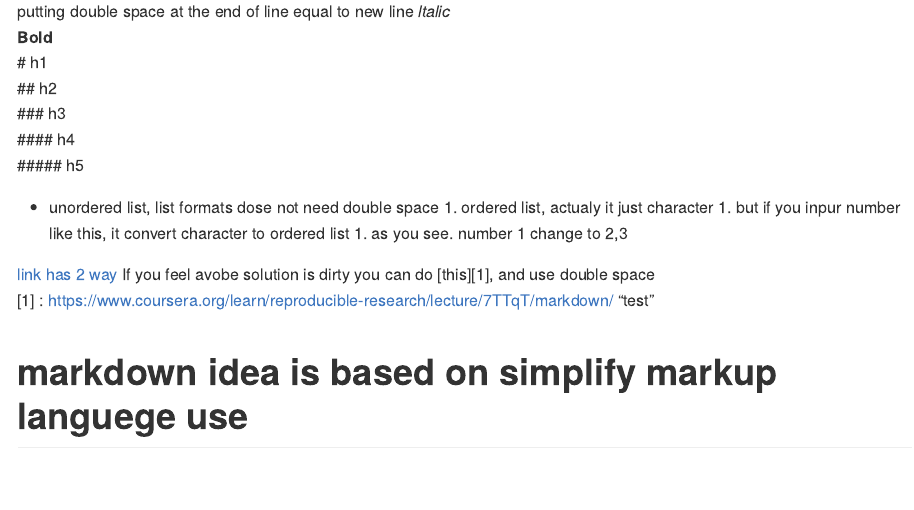
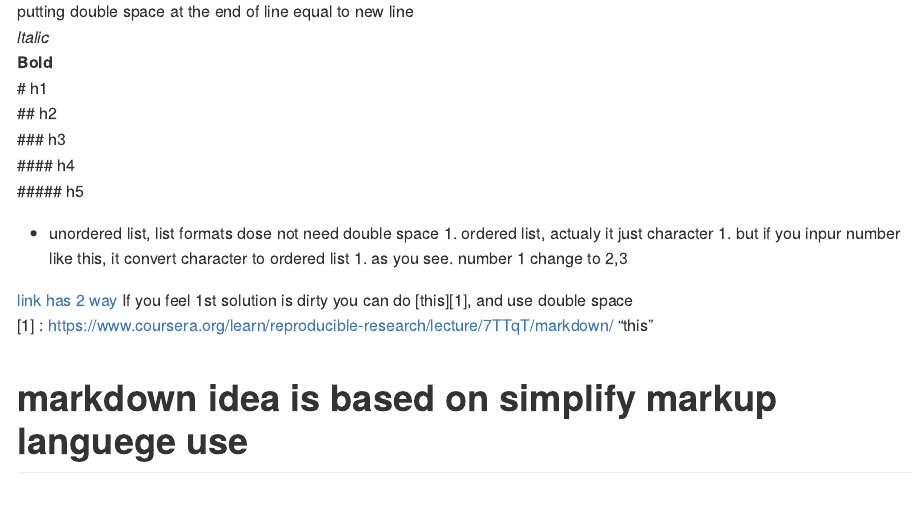
Before and after one commit to L3earl/study_DataScience, an R Markdown document (coursera_johns_data specialist/course5_week2.Rmd): the page in a window 1100 px wide, from 630 px down. Rendered offline with R 4.5, knitr and Pandoc, with nearby package versions.

Commit message:
no message

```diff
--- a/coursera_johns_data specialist/course5_week2.Rmd
+++ b/coursera_johns_data specialist/course5_week2.Rmd
@@ -35,8 +35,8 @@ putting double space at the end of line equal to new line
 1. as you see. number 1 change to 2,3
 
 [link has 2 way](https://www.coursera.org/learn/reproducible-research/lecture/7TTqT/markdown/)
-If you feel avobe solution is dirty you can do [this][1], and use double space
-[1] : https://www.coursera.org/learn/reproducible-research/lecture/7TTqT/markdown/ "test"
+If you feel 1st solution is dirty you can do [this][1], and use double space
+[1] : https://www.coursera.org/learn/reproducible-research/lecture/7TTqT/markdown/ "this"
 
 # markdown idea is based on simplify markup languege use
 # 마크다운은 여러 형태로 쉽게 변환 될 수 있는데, HTML은 그 중 하나일 뿐이다
```
